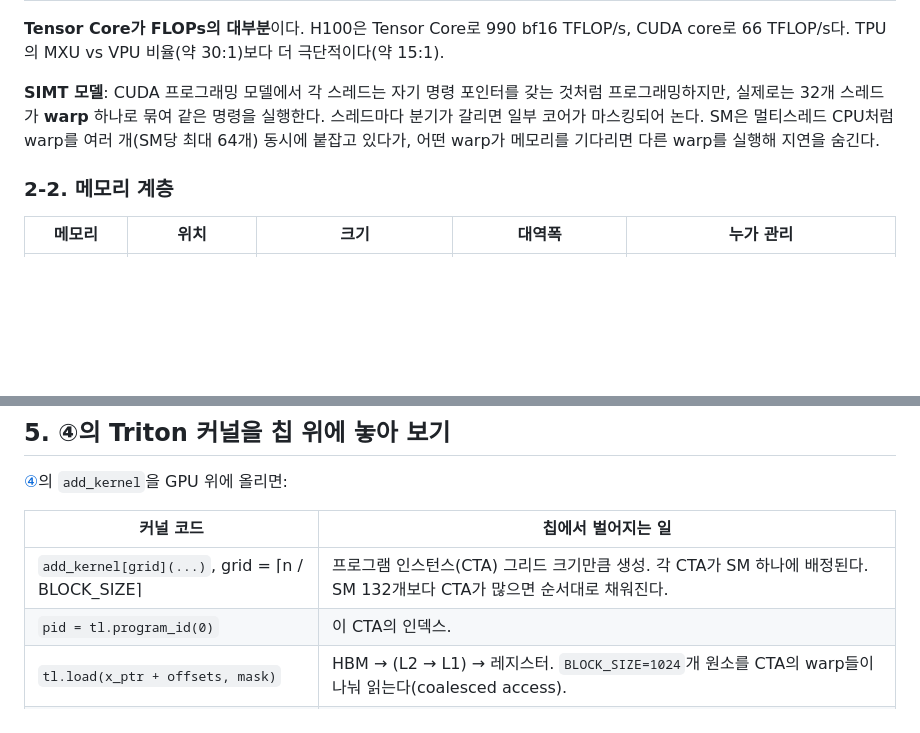
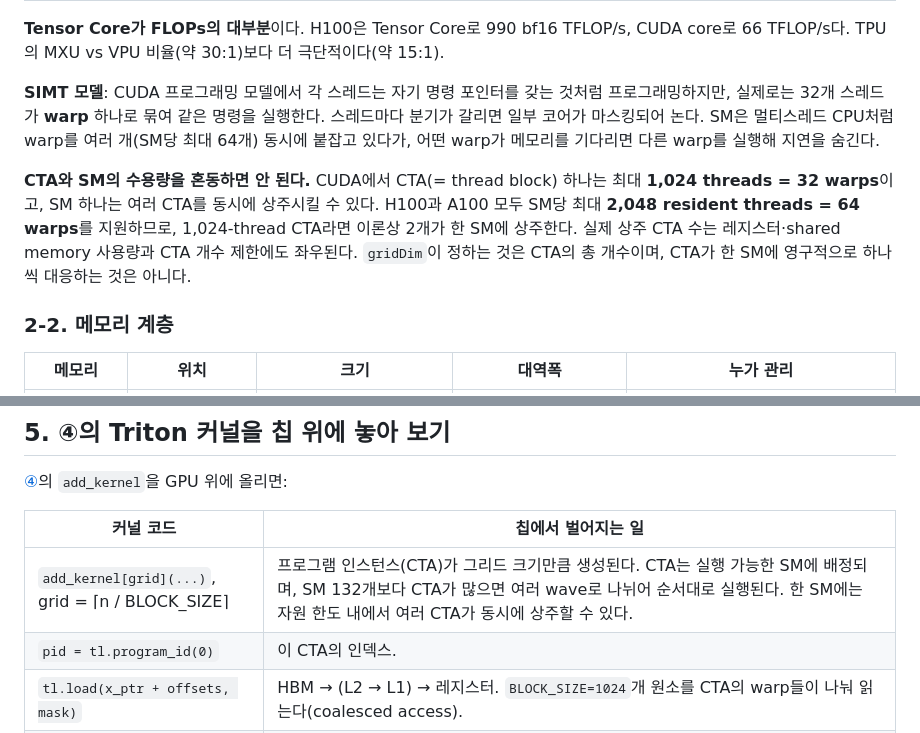
Before and after one commit to Jake-Song/tensor2silicon, a Markdown page: docs/05-kernel-to-chip.md, 2 parts joined by grey strips. GitHub-like rendering; blank space fills up the shorter version.

Commit message:
docs: clarify CTA and SM residency limits

```diff
--- a/docs/05-kernel-to-chip.md
+++ b/docs/05-kernel-to-chip.md
@@ -89,6 +89,8 @@ GPU는 **SM**이라는 작은 코어를 수백 개 갖는다. H100은 132개, B2
 
 **SIMT 모델**: CUDA 프로그래밍 모델에서 각 스레드는 자기 명령 포인터를 갖는 것처럼 프로그래밍하지만, 실제로는 32개 스레드가 **warp** 하나로 묶여 같은 명령을 실행한다. 스레드마다 분기가 갈리면 일부 코어가 마스킹되어 논다. SM은 멀티스레드 CPU처럼 warp를 여러 개(SM당 최대 64개) 동시에 붙잡고 있다가, 어떤 warp가 메모리를 기다리면 다른 warp를 실행해 지연을 숨긴다.
 
+**CTA와 SM의 수용량을 혼동하면 안 된다.** CUDA에서 CTA(= thread block) 하나는 최대 **1,024 threads = 32 warps**이고, SM 하나는 여러 CTA를 동시에 상주시킬 수 있다. H100과 A100 모두 SM당 최대 **2,048 resident threads = 64 warps**를 지원하므로, 1,024-thread CTA라면 이론상 2개가 한 SM에 상주한다. 실제 상주 CTA 수는 레지스터·shared memory 사용량과 CTA 개수 제한에도 좌우된다. `gridDim`이 정하는 것은 CTA의 총 개수이며, CTA가 한 SM에 영구적으로 하나씩 대응하는 것은 아니다.
+
 ### 2-2. 메모리 계층
 
 | 메모리 | 위치 | 크기 | 대역폭 | 누가 관리 |
@@ -143,7 +145,7 @@ VMEM 대역폭이 HBM의 22배이므로, 가중치가 VMEM에 들어가면 훨
 
 | 커널 코드 | 칩에서 벌어지는 일 |
 |---|---|
-| `add_kernel[grid](...)`, grid = ⌈n / BLOCK_SIZE⌉ | 프로그램 인스턴스(CTA) 그리드 크기만큼 생성. 각 CTA가 SM 하나에 배정된다. SM 132개보다 CTA가 많으면 순서대로 채워진다. |
+| `add_kernel[grid](...)`, grid = ⌈n / BLOCK_SIZE⌉ | 프로그램 인스턴스(CTA)가 그리드 크기만큼 생성된다. CTA는 실행 가능한 SM에 배정되며, SM 132개보다 CTA가 많으면 여러 wave로 나뉘어 순서대로 실행된다. 한 SM에는 자원 한도 내에서 여러 CTA가 동시에 상주할 수 있다. |
 | `pid = tl.program_id(0)` | 이 CTA의 인덱스. |
 | `tl.load(x_ptr + offsets, mask)` | HBM → (L2 → L1) → 레지스터. `BLOCK_SIZE=1024`개 원소를 CTA의 warp들이 나눠 읽는다(coalesced access). |
 | `output = x + y` | CUDA core에서 레지스터끼리 덧셈. Tensor Core는 쓰이지 않는다. |
```
